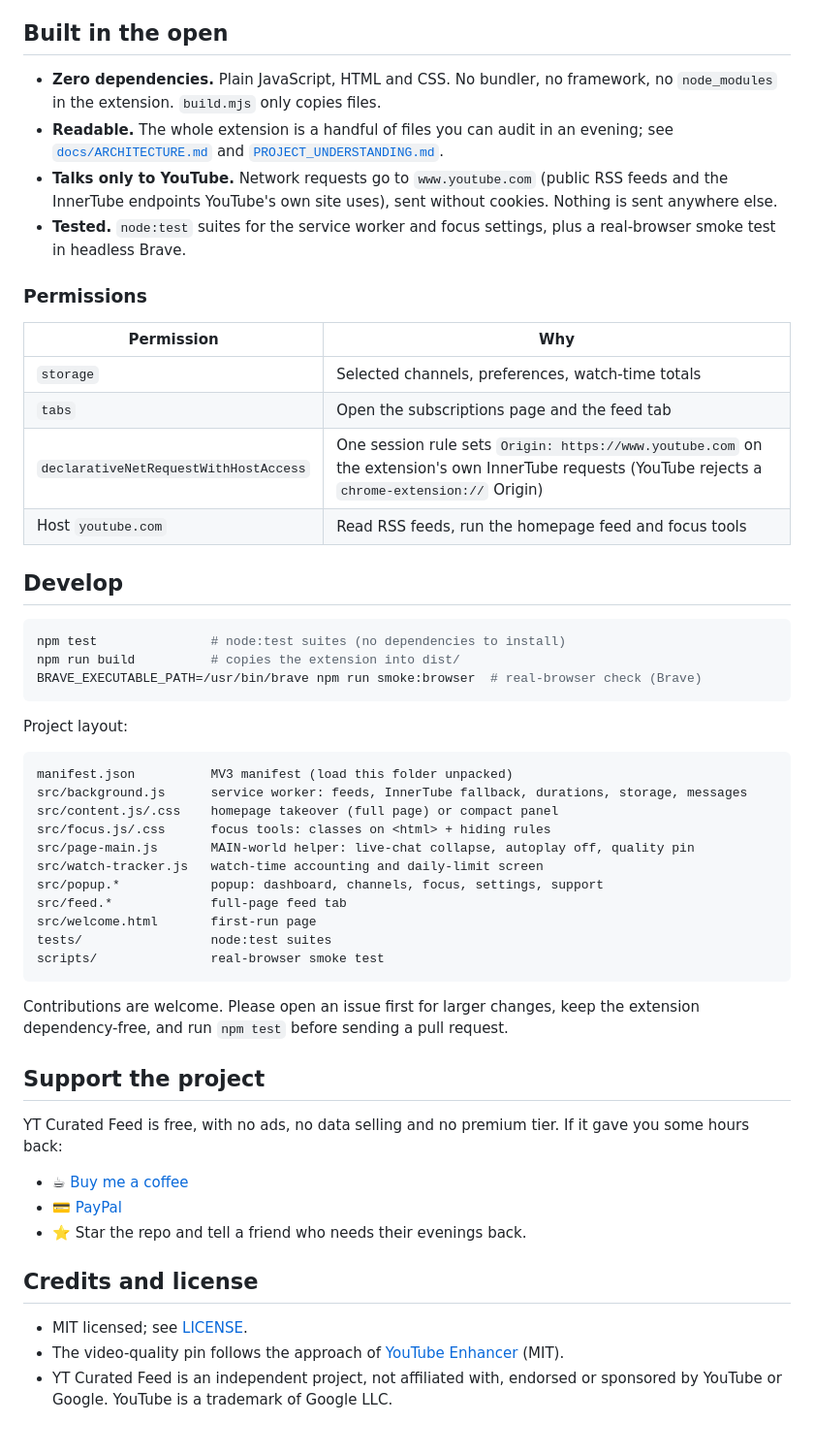
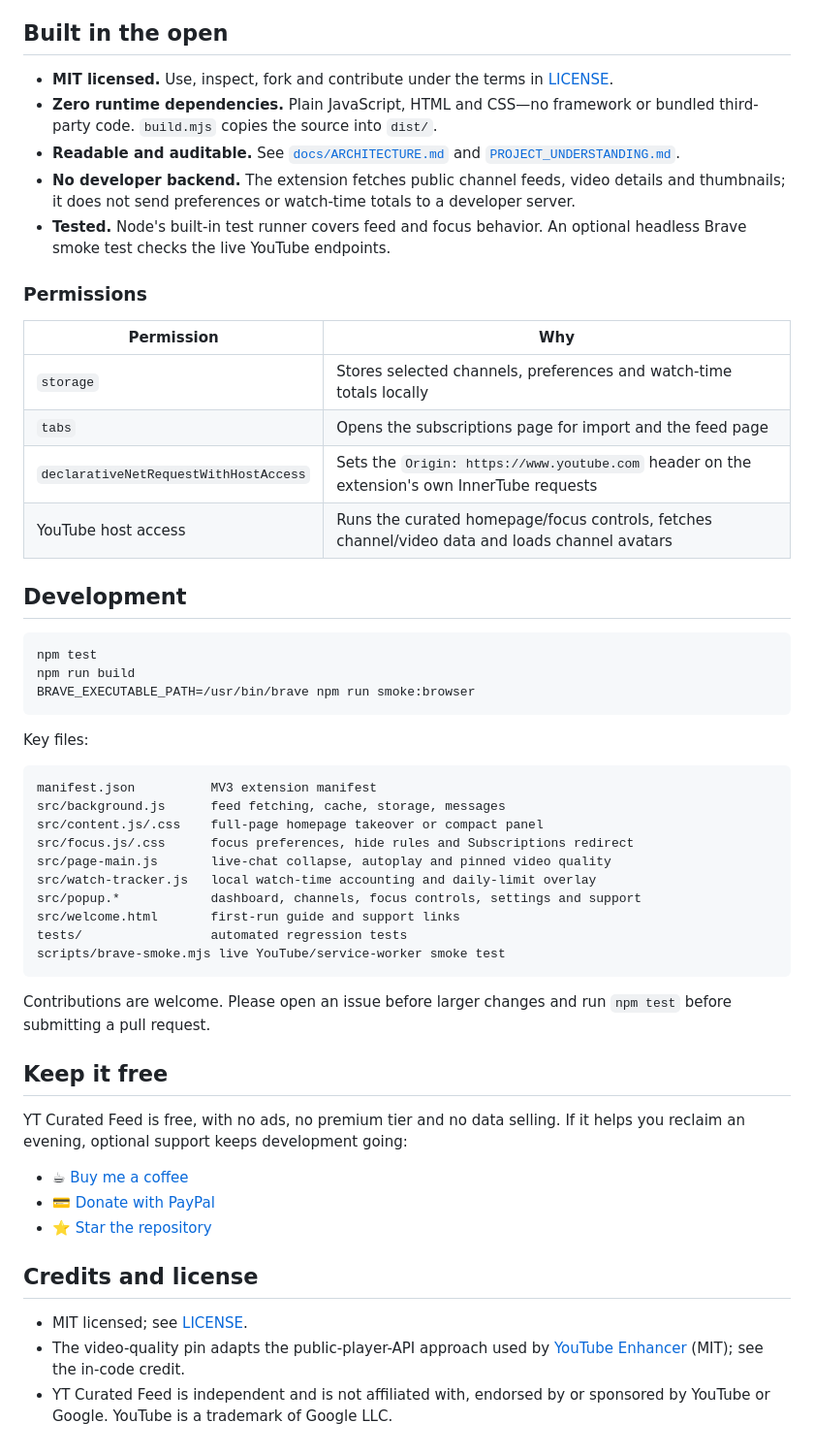
Before and after one commit to giri256/yt-curated-feed, a Markdown page: README.md, the part around one of its changes. Shown at 97% size. Drawn GitHub-style.

Commit message:
v2.2.0: update README.md

````diff
--- a/README.md
+++ b/README.md
@@ -95,66 +85,56 @@ For the cleanest result, pause your watch history at
 
 ## Built in the open
 
-- **Zero dependencies.** Plain JavaScript, HTML and CSS. No bundler, no
-  framework, no `node_modules` in the extension. `build.mjs` only copies files.
-- **Readable.** The whole extension is a handful of files you can audit in an
-  evening; see [`docs/ARCHITECTURE.md`](docs/ARCHITECTURE.md) and
-  [`PROJECT_UNDERSTANDING.md`](PROJECT_UNDERSTANDING.md).
-- **Talks only to YouTube.** Network requests go to `www.youtube.com` (public
-  RSS feeds and the InnerTube endpoints YouTube's own site uses), sent without
-  cookies. Nothing is sent anywhere else.
-- **Tested.** `node:test` suites for the service worker and focus settings, plus
-  a real-browser smoke test in headless Brave.
+- **MIT licensed.** Use, inspect, fork and contribute under the terms in [LICENSE](LICENSE).
+- **Zero runtime dependencies.** Plain JavaScript, HTML and CSS—no framework or bundled third-party code. `build.mjs` copies the source into `dist/`.
+- **Readable and auditable.** See [`docs/ARCHITECTURE.md`](docs/ARCHITECTURE.md) and [`PROJECT_UNDERSTANDING.md`](PROJECT_UNDERSTANDING.md).
+- **No developer backend.** The extension fetches public channel feeds, video details and thumbnails; it does not send preferences or watch-time totals to a developer server.
+- **Tested.** Node's built-in test runner covers feed and focus behavior. An optional headless Brave smoke test checks the live YouTube endpoints.
 
 ### Permissions
 
 | Permission | Why |
 |---|---|
-| `storage` | Selected channels, preferences, watch-time totals |
-| `tabs` | Open the subscriptions page and the feed tab |
-| `declarativeNetRequestWithHostAccess` | One session rule sets `Origin: https://www.youtube.com` on the extension's own InnerTube requests (YouTube rejects a `chrome-extension://` Origin) |
-| Host `youtube.com` | Read RSS feeds, run the homepage feed and focus tools |
+| `storage` | Stores selected channels, preferences and watch-time totals locally |
+| `tabs` | Opens the subscriptions page for import and the feed page |
+| `declarativeNetRequestWithHostAccess` | Sets the `Origin: https://www.youtube.com` header on the extension's own InnerTube requests |
+| YouTube host access | Runs the curated homepage/focus controls, fetches channel/video data and loads channel avatars |
 
-## Develop
+## Development
 
 ```bash
-npm test               # node:test suites (no dependencies to install)
-npm run build          # copies the extension into dist/
-BRAVE_EXECUTABLE_PATH=/usr/bin/brave npm run smoke:browser  # real-browser check (Brave)
+npm test
+npm run build
+BRAVE_EXECUTABLE_PATH=/usr/bin/brave npm run smoke:browser
 ```
 
-Project layout:
+Key files:
 
 ```
-manifest.json          MV3 manifest (load this folder unpacked)
-src/background.js      service worker: feeds, InnerTube fallback, durations, storage, messages
-src/content.js/.css    homepage takeover (full page) or compact panel
-src/focus.js/.css      focus tools: classes on <html> + hiding rules
-src/page-main.js       MAIN-world helper: live-chat collapse, autoplay off, quality pin
-src/watch-tracker.js   watch-time accounting and daily-limit screen
-src/popup.*            popup: dashboard, channels, focus, settings, support
-src/feed.*             full-page feed tab
-src/welcome.html       first-run page
-tests/                 node:test suites
-scripts/               real-browser smoke test
+manifest.json          MV3 extension manifest
+src/background.js      feed fetching, cache, storage, messages
+src/content.js/.css    full-page homepage takeover or compact panel
+src/focus.js/.css      focus preferences, hide rules and Subscriptions redirect
+src/page-main.js       live-chat collapse, autoplay and pinned video quality
+src/watch-tracker.js   local watch-time accounting and daily-limit overlay
+src/popup.*            dashboard, channels, focus controls, settings and support
+src/welcome.html       first-run guide and support links
+tests/                 automated regression tests
+scripts/brave-smoke.mjs live YouTube/service-worker smoke test
 ```
 
-Contributions are welcome. Please open an issue first for larger changes, keep
-the extension dependency-free, and run `npm test` before sending a pull request.
+Contributions are welcome. Please open an issue before larger changes and run `npm test` before submitting a pull request.
 
-## Support the project
+## Keep it free
 
-YT Curated Feed is free, with no ads, no data selling and no premium tier. If it
-gave you some hours back:
+YT Curated Feed is free, with no ads, no premium tier and no data selling. If it helps you reclaim an evening, optional support keeps development going:
 
 - ☕ [Buy me a coffee](https://buymeacoffee.com/giri256)
-- 💳 [PayPal](https://paypal.me/kgspavan)
-- ⭐ Star the repo and tell a friend who needs their evenings back.
+- 💳 [Donate with PayPal](https://paypal.me/kgspavan)
+- ⭐ [Star the repository](https://github.com/giri256/yt-curated-feed)
 
 ## Credits and license
 
 - MIT licensed; see [LICENSE](LICENSE).
-- The video-quality pin follows the approach of
-  [YouTube Enhancer](https://github.com/YouTube-Enhancer/extension) (MIT).
-- YT Curated Feed is an independent project, not affiliated with, endorsed or
-  sponsored by YouTube or Google. YouTube is a trademark of Google LLC.
+- The video-quality pin adapts the public-player-API approach used by [YouTube Enhancer](https://github.com/YouTube-Enhancer/extension) (MIT); see the in-code credit.
+- YT Curated Feed is independent and is not affiliated with, endorsed by or sponsored by YouTube or Google. YouTube is a trademark of Google LLC.
````
Also changed, not shown: other parts of README.md (+42 -52 lines).
